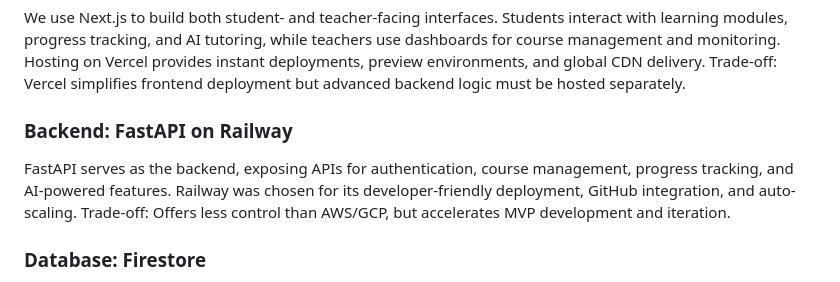
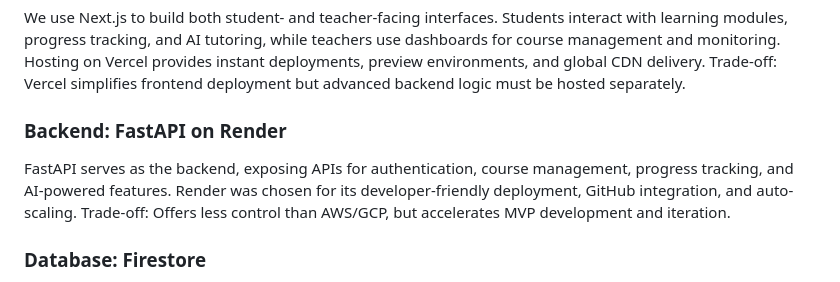
Before and after one commit to oliviaw12/horizon-labs-code, a Markdown page: architecture/diagram.md, the part around the change. Drawn GitHub-style.

Commit message:
Change backend hosting from Railway to Render
Updated backend hosting from Railway to Render in the architecture diagram.

```diff
--- a/architecture/diagram.md
+++ b/architecture/diagram.md
@@ -11,8 +11,8 @@ Our MVP system is designed as a modular web application that supports both stude
 We use Next.js to build both student- and teacher-facing interfaces. Students interact with learning modules, progress tracking, and AI tutoring, while teachers use dashboards for course management and monitoring. Hosting on Vercel provides instant deployments, preview environments, and global CDN delivery.
 Trade-off: Vercel simplifies frontend deployment but advanced backend logic must be hosted separately.
 
-### Backend: FastAPI on Railway
-FastAPI serves as the backend, exposing APIs for authentication, course management, progress tracking, and AI-powered features. Railway was chosen for its developer-friendly deployment, GitHub integration, and auto-scaling.
+### Backend: FastAPI on Render
+FastAPI serves as the backend, exposing APIs for authentication, course management, progress tracking, and AI-powered features. Render was chosen for its developer-friendly deployment, GitHub integration, and auto-scaling.
 Trade-off: Offers less control than AWS/GCP, but accelerates MVP development and iteration.
 
 ### Database: Firestore
```
